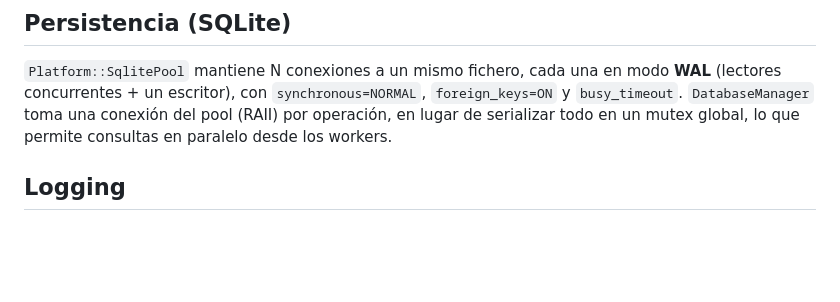
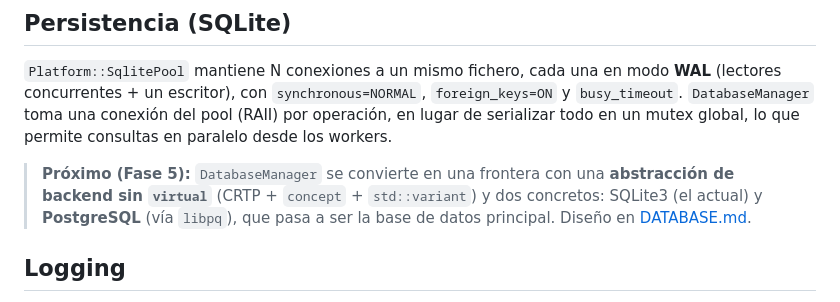
Before and after one commit to coder-pe/oreshnek, a Markdown page: docs/ARCHITECTURE.md, the part around the change. Drawn GitHub-style; blank space fills up the shorter version.

```diff
--- a/docs/ARCHITECTURE.md
+++ b/docs/ARCHITECTURE.md
@@ -158,6 +158,11 @@ ausente usa defaults; uno malformado lanza excepción. Ver
 (RAII) por operación, en lugar de serializar todo en un mutex global, lo que
 permite consultas en paralelo desde los workers.
 
+> **Próximo (Fase 5):** `DatabaseManager` se convierte en una frontera con una
+> **abstracción de backend sin `virtual`** (CRTP + `concept` + `std::variant`) y dos
+> concretos: SQLite3 (el actual) y **PostgreSQL** (vía `libpq`), que pasa a ser la
+> base de datos principal. Diseño en [DATABASE.md](DATABASE.md).
+
 ## Logging
 
 Todo el logging del framework pasa por `Utils::Logger`, un sink protegido por
```
Also changed, not shown: docs/DATABASE.md (added, +202 -0 lines), docs/ROADMAP.md (+23 -1 lines).
